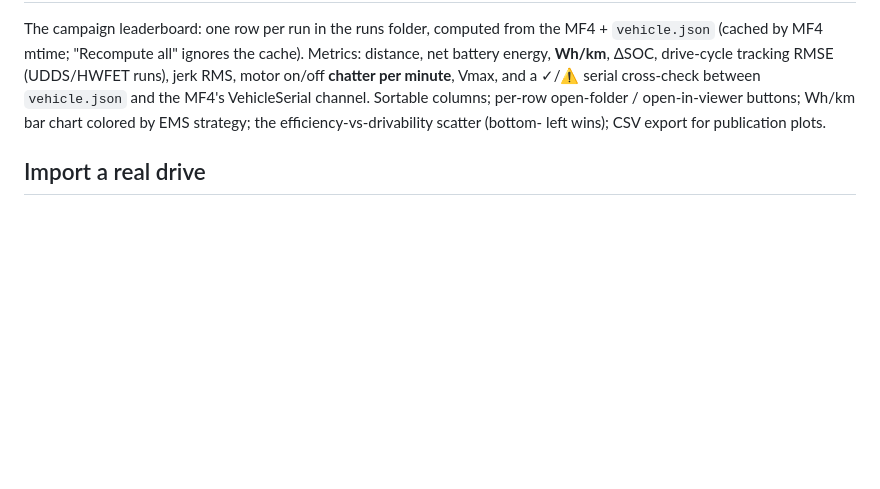
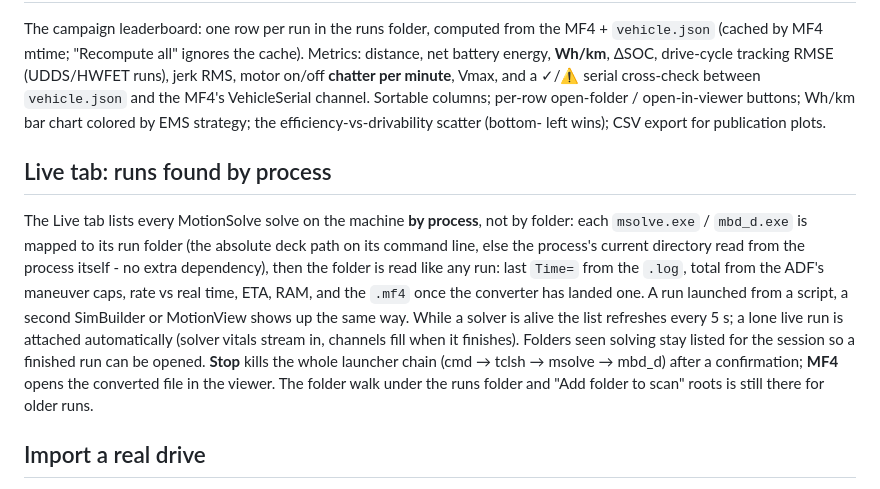
Before and after one commit to George-F-2000/simbuilder, a Markdown page: README.md, the part around the change. Drawn GitHub-style; blank space fills up the shorter version.

Commit message:
README: Live tab finds runs by process

```diff
--- a/README.md
+++ b/README.md
@@ -196,6 +196,24 @@ columns; per-row open-folder / open-in-viewer buttons; Wh/km bar chart
 colored by EMS strategy; the efficiency-vs-drivability scatter (bottom-
 left wins); CSV export for publication plots.
 
+## Live tab: runs found by process
+
+The Live tab lists every MotionSolve solve on the machine **by process**,
+not by folder: each `msolve.exe` / `mbd_d.exe` is mapped to its run folder
+(the absolute deck path on its command line, else the process's current
+directory read from the process itself - no extra dependency), then the
+folder is read like any run: last `Time=` from the `.log`, total from the
+ADF's maneuver caps, rate vs real time, ETA, RAM, and the `.mf4` once the
+converter has landed one. A run launched from a script, a second
+SimBuilder or MotionView shows up the same way. While a solver is alive
+the list refreshes every 5 s; a lone live run is attached automatically
+(solver vitals stream in, channels fill when it finishes). Folders seen
+solving stay listed for the session so a finished run can be opened.
+**Stop** kills the whole launcher chain (cmd → tclsh → msolve → mbd_d)
+after a confirmation; **MF4** opens the converted file in the viewer.
+The folder walk under the runs folder and "Add folder to scan" roots is
+still there for older runs.
+
 ## Import a real drive
 
 Scenario tab → **Import real drive**: pick an MF4 logged in the actual
```
